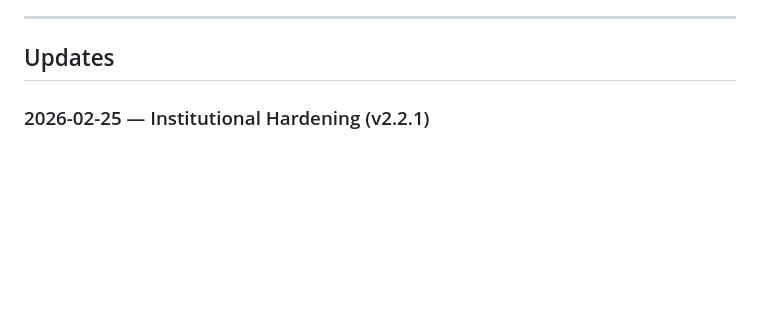
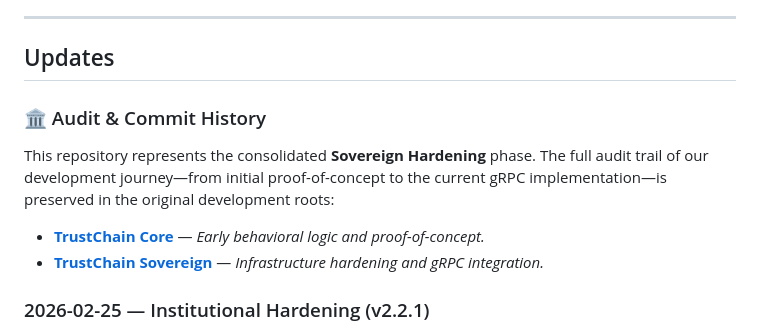
Before and after one commit to Freedomwithin/TrustChain-Sovereign-backend, a Markdown page: README.md, the part around the change. Rendered like a GitHub page; blank space fills up the shorter version.

Commit message:
docs: add technical provenance and repository history

```diff
--- a/README.md
+++ b/README.md
@@ -37,6 +37,11 @@ For a deep dive into the **Gini/HHI Dual Gatekeeper** math, our **Helius gRPC pi
 ---
 
 ## Updates
+
+### 🏛️ Audit & Commit History
+This repository represents the consolidated **Sovereign Hardening** phase. The full audit trail of our development journey—from initial proof-of-concept to the current gRPC implementation—is preserved in the original development roots:
+* **[TrustChain Core](https://github.com/Freedomwithin/TrustChain)** — *Early behavioral logic and proof-of-concept.*
+* **[TrustChain Sovereign](https://github.com/Freedomwithin/TrustChain-Sovereign)** — *Infrastructure hardening and gRPC integration.*
 
 ### 2026-02-25 — Institutional Hardening (v2.2.1)
 
```
